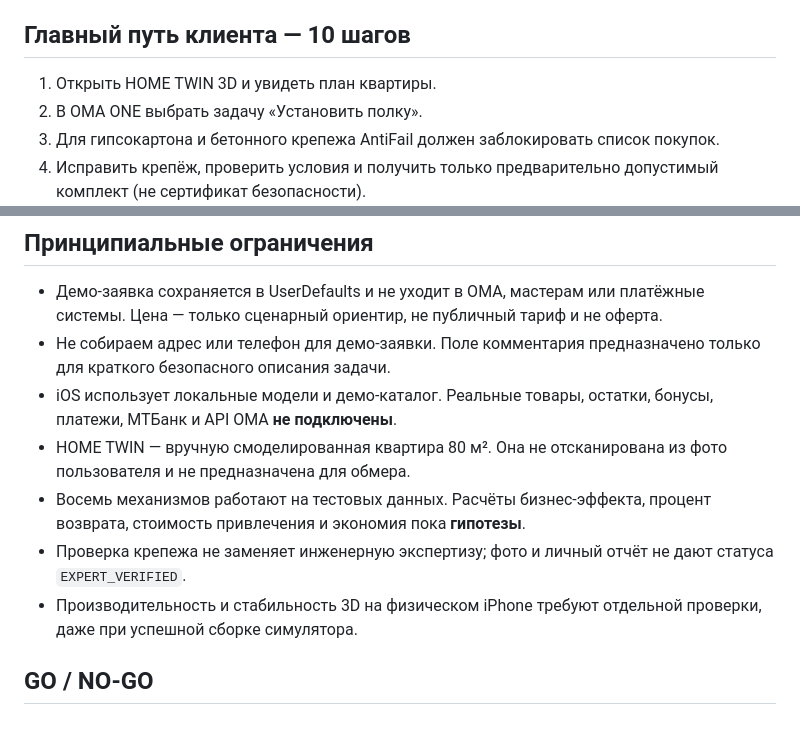
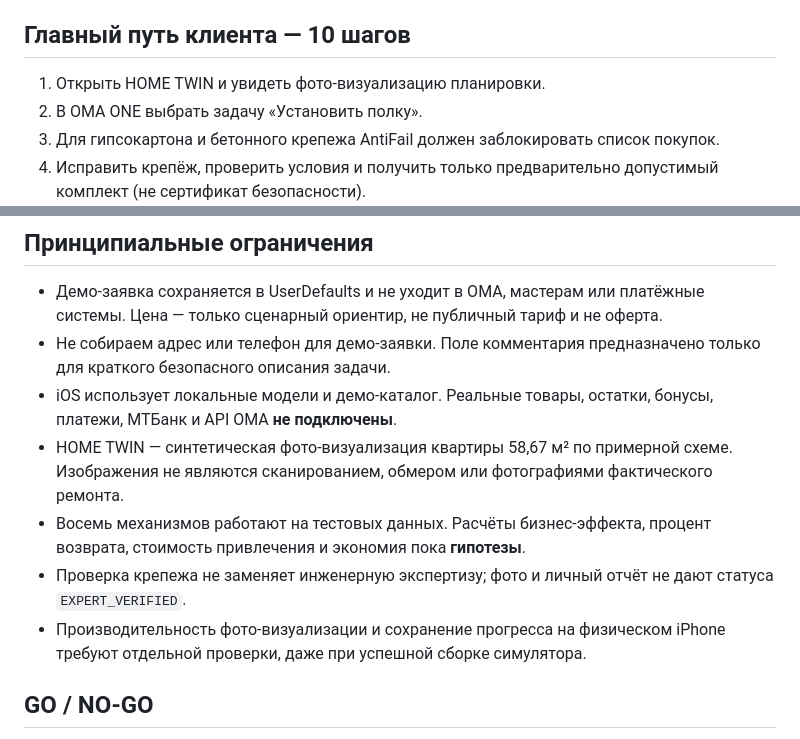
Before and after one commit to nepovtor/oma-one, a Markdown page: docs/QUALITY_RELEASE_GATE.md, 2 parts joined by grey strips. Drawn GitHub-style.

Commit message:
docs(unified): align quality gate with selected photoreal HOME TWIN

```diff
--- a/docs/QUALITY_RELEASE_GATE.md
+++ b/docs/QUALITY_RELEASE_GATE.md
@@ -4,7 +4,7 @@
 
 ## Главный путь клиента — 10 шагов
 
-1. Открыть HOME TWIN 3D и увидеть план квартиры.
+1. Открыть HOME TWIN и увидеть фото-визуализацию планировки.
 2. В OMA ONE выбрать задачу «Установить полку».
 3. Для гипсокартона и бетонного крепежа AntiFail должен заблокировать список покупок.
 4. Исправить крепёж, проверить условия и получить только предварительно допустимый комплект (не сертификат безопасности).
@@ -36,10 +36,10 @@ xcodebuild -project ios/OMAOne.xcodeproj -scheme OMAOne \
 - Демо-заявка сохраняется в UserDefaults и не уходит в ОМА, мастерам или платёжные системы. Цена — только сценарный ориентир, не публичный тариф и не оферта.
 - Не собираем адрес или телефон для демо-заявки. Поле комментария предназначено только для краткого безопасного описания задачи.
 - iOS использует локальные модели и демо-каталог. Реальные товары, остатки, бонусы, платежи, МТБанк и API ОМА **не подключены**.
-- HOME TWIN — вручную смоделированная квартира 80 м². Она не отсканирована из фото пользователя и не предназначена для обмера.
+- HOME TWIN — синтетическая фото-визуализация квартиры 58,67 м² по примерной схеме. Изображения не являются сканированием, обмером или фотографиями фактического ремонта.
 - Восемь механизмов работают на тестовых данных. Расчёты бизнес-эффекта, процент возврата, стоимость привлечения и экономия пока **гипотезы**.
 - Проверка крепежа не заменяет инженерную экспертизу; фото и личный отчёт не дают статуса `EXPERT_VERIFIED`.
-- Производительность и стабильность 3D на физическом iPhone требуют отдельной проверки, даже при успешной сборке симулятора.
+- Производительность фото-визуализации и сохранение прогресса на физическом iPhone требуют отдельной проверки, даже при успешной сборке симулятора.
 
 ## GO / NO-GO
 
```
